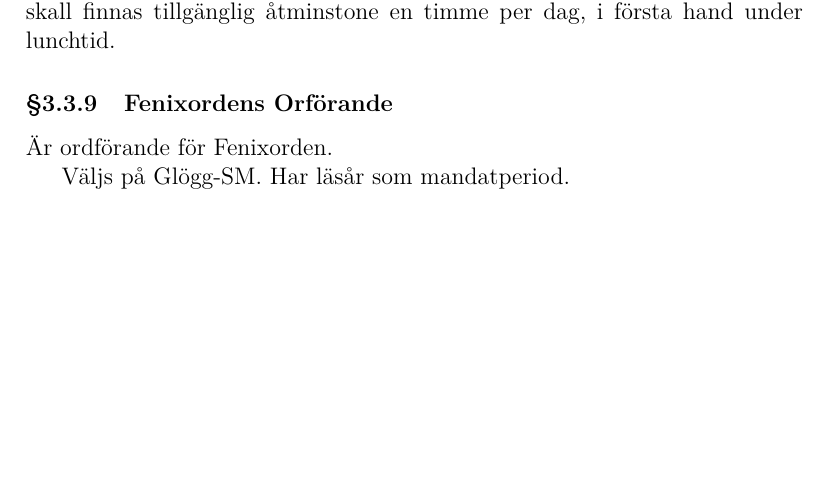
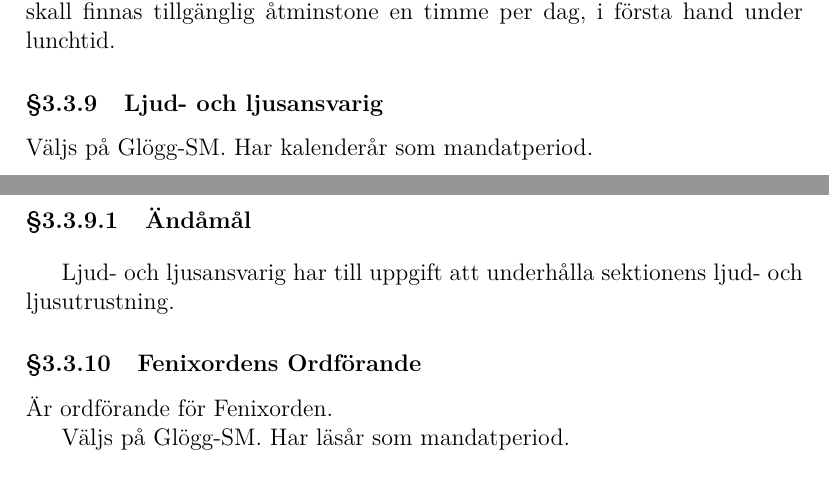
Before and after one commit to vlle1/styrdokument, a LaTeX document (reglemente.tex): part of page 21 of 32 before the commit and two parts of pages 21 and 22 of 32 after it, the two joined at a grey line, cut so that both start at the same text, the shorter picture padded with empty space. Compiled offline with XeLaTeX.

Commit message:
Proposition angående införandet av lol-post

```diff
--- a/reglemente.tex
+++ b/reglemente.tex
@@ -929,7 +929,16 @@ sektionslokalen eller annan likvärdig plats under minst fem läsdagar. Urnan
 skall finnas tillgänglig åtminstone en timme per dag, i första hand under
 lunchtid.
 
-\subsubsection{Fenixordens Orförande}
+\subsubsection{Ljud- och ljusansvarig}
+
+Väljs på Glögg-SM. Har kalenderår som mandatperiod.
+
+\paragraph{Ändåmål}
+
+Ljud- och ljusansvarig har till uppgift att underhålla sektionens ljud- och
+ljusutrustning.
+
+\subsubsection{Fenixordens Ordförande}
 
 Är ordförande för Fenixorden.
 
```
